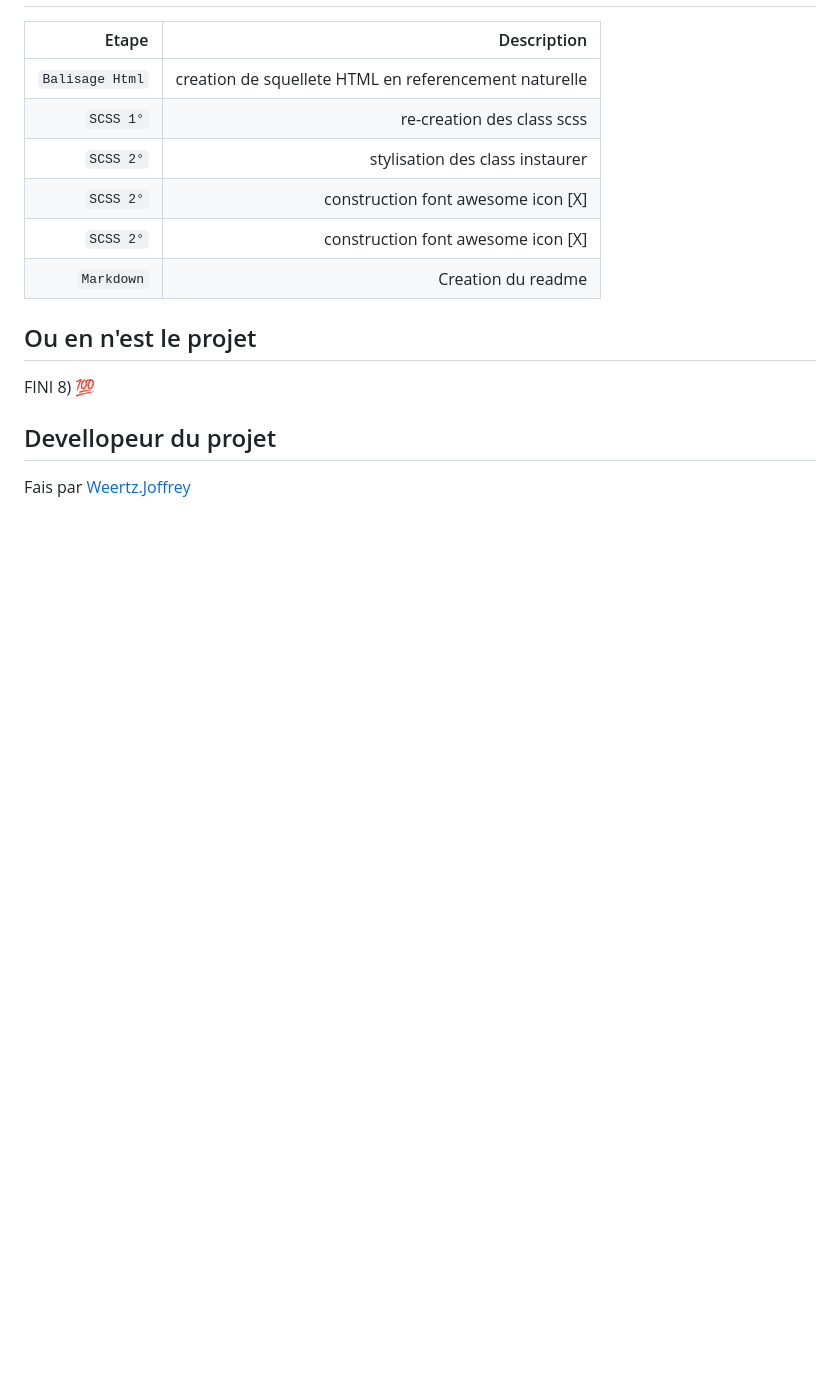
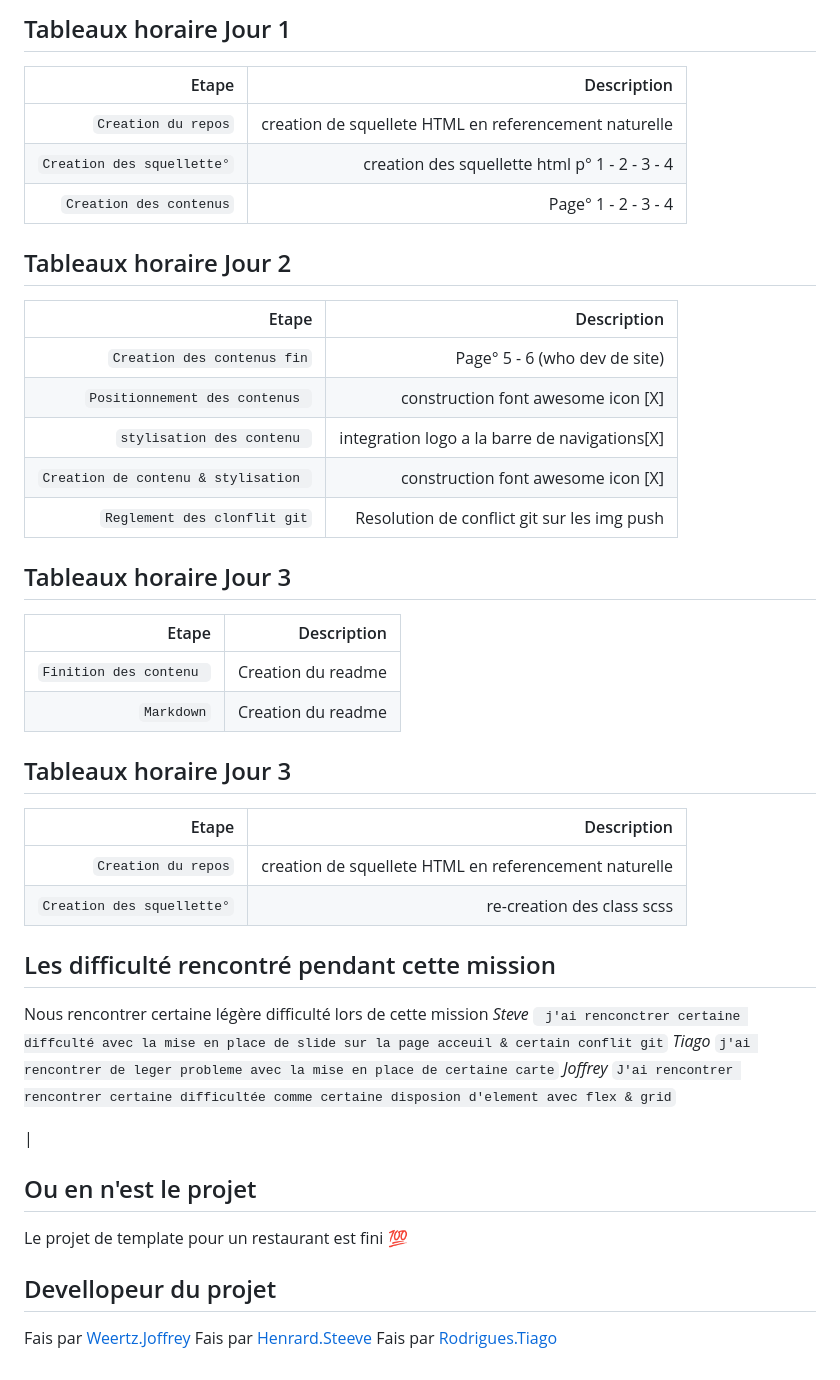
Before and after one commit to Steeve1301/restaurant-css-framework, a Markdown page: README.md, the part around the change printed below. Drawn GitHub-style; blank space fills up the shorter version.

Commit message:
update#readme#2

```diff
--- a/README.md
+++ b/README.md
@@ -20,17 +44,54 @@
+## Tableaux horaire Jour 1
+
 | Etape | Description |
 | ------:| -----------:|
-| `Balisage Html`  | creation de squellete HTML en referencement naturelle |
-| `SCSS 1°` | re-creation des class scss |
-| `SCSS 2°`    |  stylisation des class instaurer|
-| `SCSS 2°`    |  construction font awesome icon [X] |
-| `SCSS 2°`    |  construction font awesome icon [X] |
+| `Creation du repos`  | creation de squellete HTML en referencement naturelle |
+| `Creation des squellette°` | creation des squellette html p° 1 - 2 - 3 - 4 |
+| `Creation des contenus`    |  Page° 1 - 2 - 3 - 4|
+
+
+## Tableaux horaire Jour 2
+
+
+| Etape | Description |
+| ------:| -----------:|
+| `Creation des contenus fin`    |  Page° 5 - 6 (who dev de site)|
+| `Positionnement des contenus `    |  construction font awesome icon [X] |
+| `stylisation des contenu `    |  integration logo  a la barre de navigations[X] |
+| `Creation de contenu & stylisation `    |  construction font awesome icon [X] |
+| `Reglement des clonflit git`    |  Resolution de conflict git sur les img push |
+
+
+## Tableaux horaire Jour 3
+
+| Etape | Description |
+| ------:| -----------:|
+| `Finition des contenu `    |  Creation du readme|
 | `Markdown`    |  Creation du readme|
 
 
+## Tableaux horaire Jour 3
 
+| Etape | Description |
+| ------:| -----------:|
+| `Creation du repos`  | creation de squellete HTML en referencement naturelle |
+| `Creation des squellette°` | re-creation des class scss |
+
+
+
+
+## Les difficulté rencontré pendant cette mission
+Nous rencontrer certaine légère difficulté lors de cette mission
+*Steve* ` j'ai renconctrer certaine diffculté avec la mise en place de slide sur la page acceuil & certain conflit git`
+*Tiago* ` j'ai rencontrer de leger probleme avec la mise en place de certaine carte `
+*Joffrey* `J'ai rencontrer rencontrer certaine difficultée comme certaine disposion d'element avec flex & grid`
+
+|
 ## Ou en n'est le projet
- FINI 8) :100:
+ Le projet de template pour un restaurant est fini :100:
 
 
 ## Devellopeur du projet
 Fais par [Weertz.Joffrey](https://github.com/jSUNSH1NEw "jSUNSH1NEw")
+Fais par [Henrard.Steeve](https://github.com/jSUNSH1NEw "Steeve1301")
+Fais par [Rodrigues.Tiago](https://github.com/jSUNSH1NEw "Tiago Rodrigues")
```
Also changed, not shown: other parts of README.md (+30 -6 lines), assets/css/img/smalllogo.png (added).
